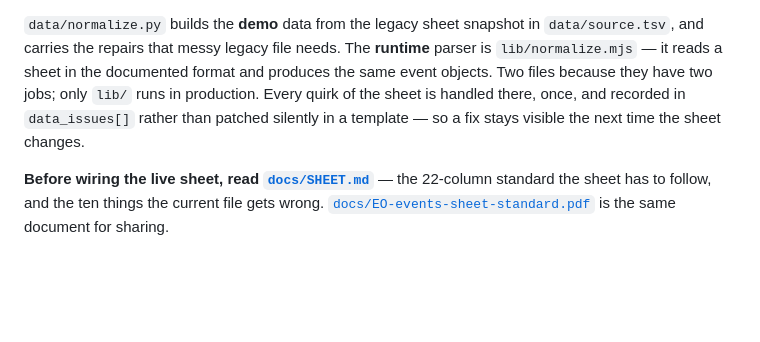
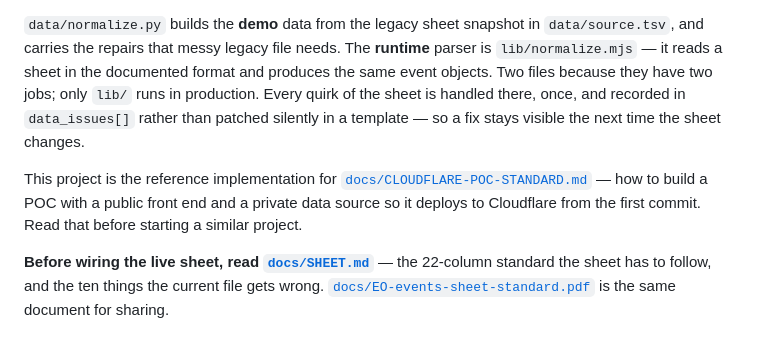
Before and after one commit to makspundyk/eo-ukraine-calendar-app, a Markdown page: README.md, the part around the change. Drawn GitHub-style; blank space fills up the shorter version.

```diff
--- a/README.md
+++ b/README.md
@@ -154,6 +154,11 @@ objects. Two files because they have two jobs; only `lib/` runs in production. E
 sheet is handled there, once, and recorded in `data_issues[]` rather than patched silently in
 a template — so a fix stays visible the next time the sheet changes.
 
+This project is the reference implementation for
+[`docs/CLOUDFLARE-POC-STANDARD.md`](docs/CLOUDFLARE-POC-STANDARD.md) — how to build a POC with
+a public front end and a private data source so it deploys to Cloudflare from the first commit.
+Read that before starting a similar project.
+
 **Before wiring the live sheet, read [`docs/SHEET.md`](docs/SHEET.md)** — the 22-column
 standard the sheet has to follow, and the ten things the current file gets wrong.
 [`docs/EO-events-sheet-standard.pdf`](docs/EO-events-sheet-standard.pdf) is the same document
```
Also changed, not shown: docs/CLOUDFLARE-POC-STANDARD.md (added, +473 -0 lines).
